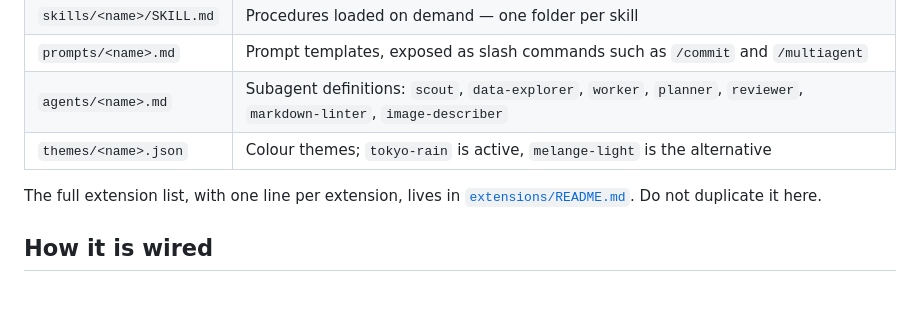
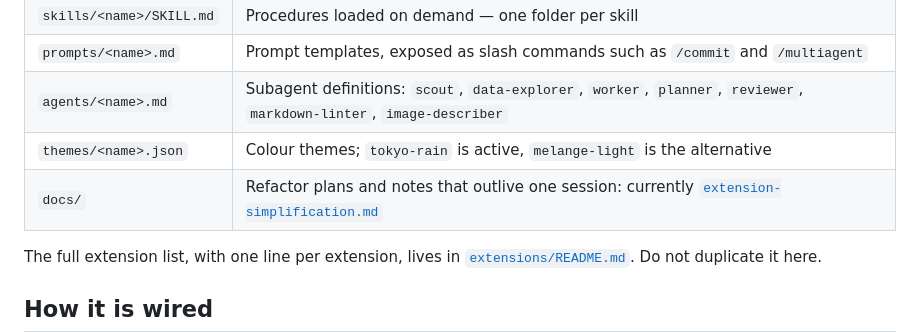
Before and after one commit to mbrc12/pi-extensions, a Markdown page: README.md, the part around the change. Drawn GitHub-style; blank space fills up the shorter version.

```diff
--- a/README.md
+++ b/README.md
@@ -15,6 +15,7 @@ a set of symlinks into it.
 | `prompts/<name>.md` | Prompt templates, exposed as slash commands such as `/commit` and `/multiagent` |
 | `agents/<name>.md` | Subagent definitions: `scout`, `data-explorer`, `worker`, `planner`, `reviewer`, `markdown-linter`, `image-describer` |
 | `themes/<name>.json` | Colour themes; `tokyo-rain` is active, `melange-light` is the alternative |
+| `docs/` | Refactor plans and notes that outlive one session: currently [`extension-simplification.md`](docs/extension-simplification.md) |
 
 The full extension list, with one line per extension, lives in
 [`extensions/README.md`](extensions/README.md). Do not duplicate it here.
```
Also changed, not shown: docs/extension-simplification.md (added, +225 -0 lines).
